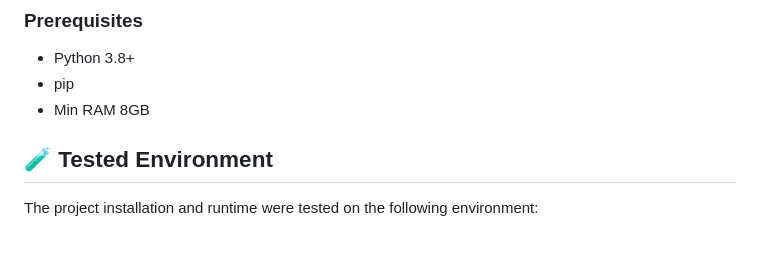
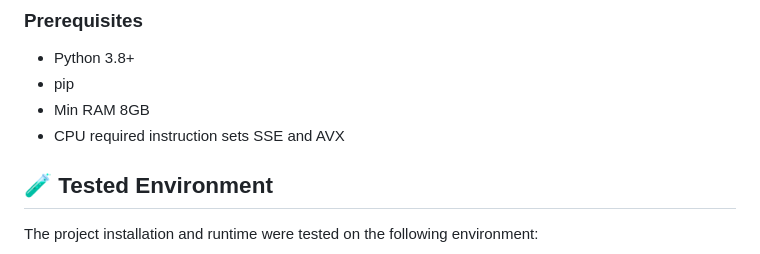
Before and after one commit to Yusk03/UzPassportReader, a Markdown page: README.md, the part around the change. Drawn GitHub-style.

Commit message:
chore(readme): update about cpu requirements

```diff
--- a/README.md
+++ b/README.md
@@ -35,6 +35,7 @@ UzPassportReader is an OCR API that processes images of Uzbek passports and ID c
 - Python 3.8+
 - pip
 - Min RAM 8GB
+- CPU required instruction sets SSE and AVX
 
 ## 🧪 Tested Environment
 
```
